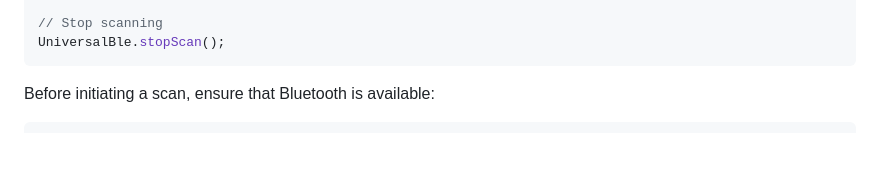
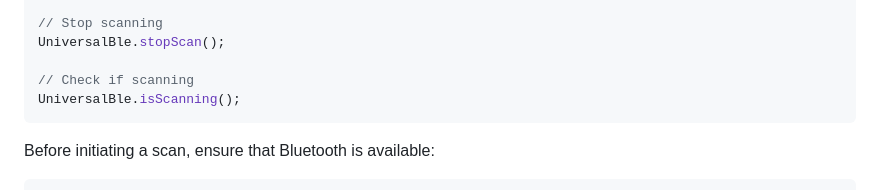
Before and after one commit to Navideck/universal_ble, a Markdown page: README.md, the part around the change. GitHub-like rendering; blank space fills up the shorter version.

Commit message:
Update Readme and Changelog

````diff
--- a/README.md
+++ b/README.md
@@ -80,6 +80,9 @@ UniversalBle.startScan(
 
 // Stop scanning
 UniversalBle.stopScan();
+
+// Check if scanning
+UniversalBle.isScanning();
 ```
 
 Before initiating a scan, ensure that Bluetooth is available:
````
Also changed, not shown: CHANGELOG.md (+1 -0 lines).
